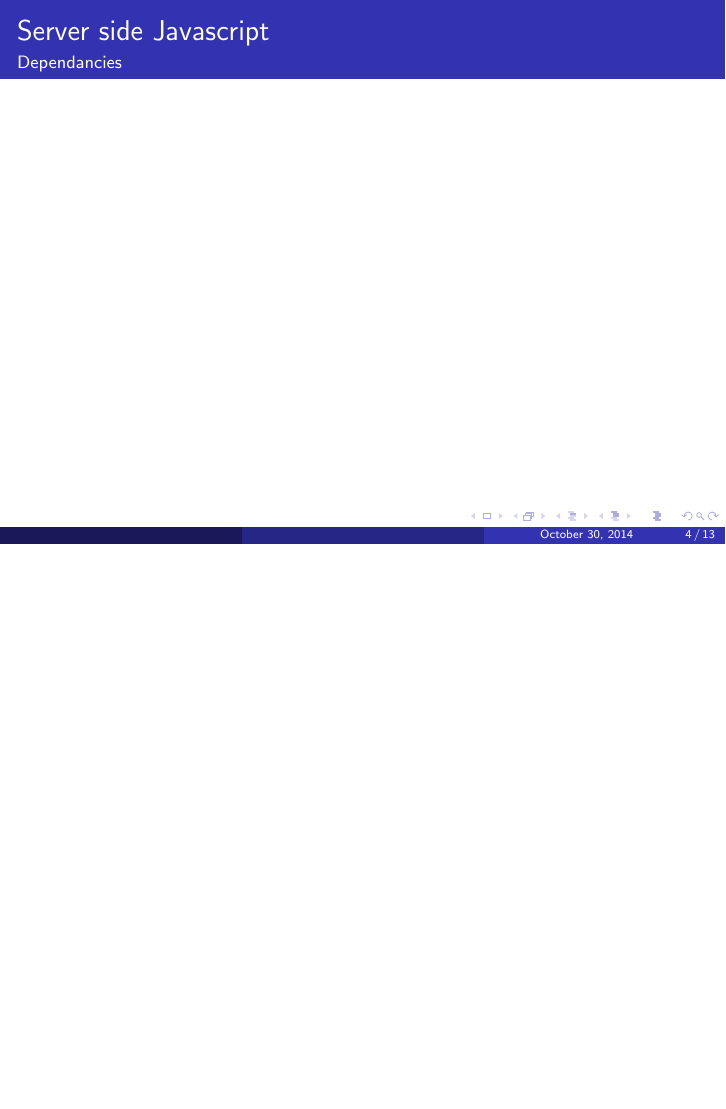
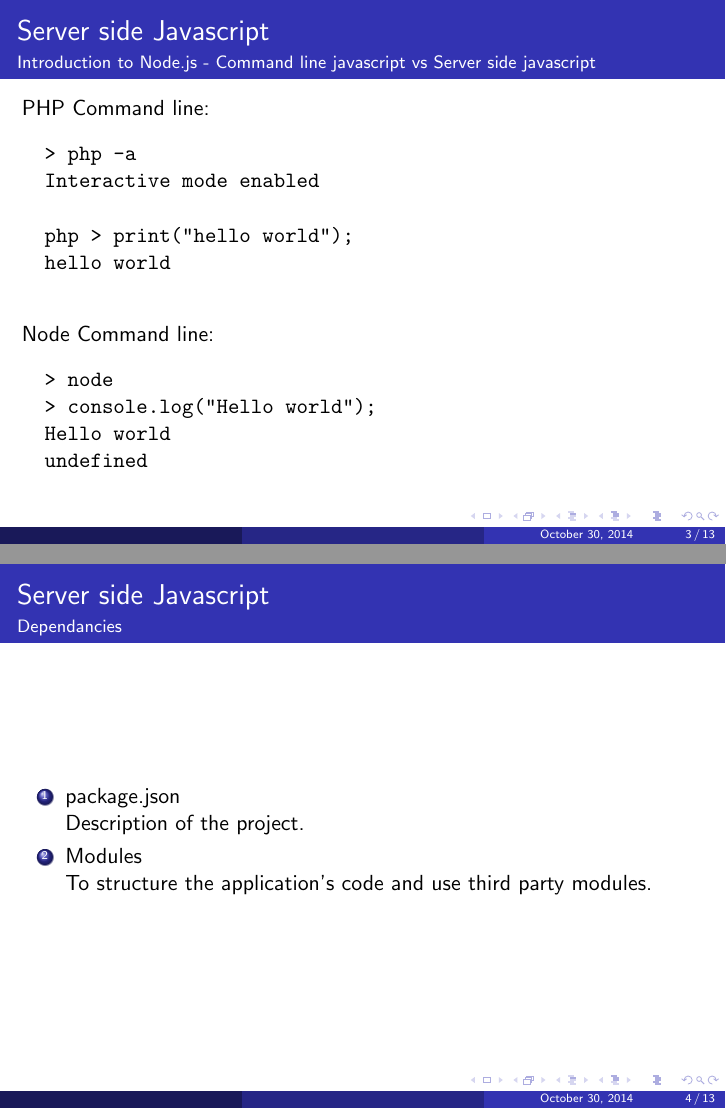
Before and after one commit to padawin/node-presentation, LaTeX slides (node-server-js.tex): page 4 of 13 before the commit and pages 3 and 4 of 13 after it, the two joined at a grey line, the shorter picture padded with empty space. Compiled offline with pdfLaTeX.

Commit message:
first content added

```diff
--- a/node-server-js.tex
+++ b/node-server-js.tex
@@ -43,9 +50,31 @@
+		PHP Command line:
+		\begin{verbatim}
+		> php -a
+		Interactive mode enabled
+
+		php > print("hello world");
+		hello world
+		\end{verbatim}
+
+		Node Command line:
+		\begin{verbatim}
+		> node
+		> console.log("Hello world");
+		Hello world
+		undefined
+		\end{verbatim}
 	\end{frame}
 
 
 	\begin{frame}
 		\frametitle{Server side Javascript}
 		\framesubtitle{Dependancies}
+		\begin{enumerate}
+			\item package.json \\
+				Description of the project.
+			\item Modules \\
+				To structure the application's code and use third party modules.
+		\end{enumerate}
 	\end{frame}
 
 	\begin{frame}
```
Also changed, not shown: node-server-js.tex (24 more changed lines).
